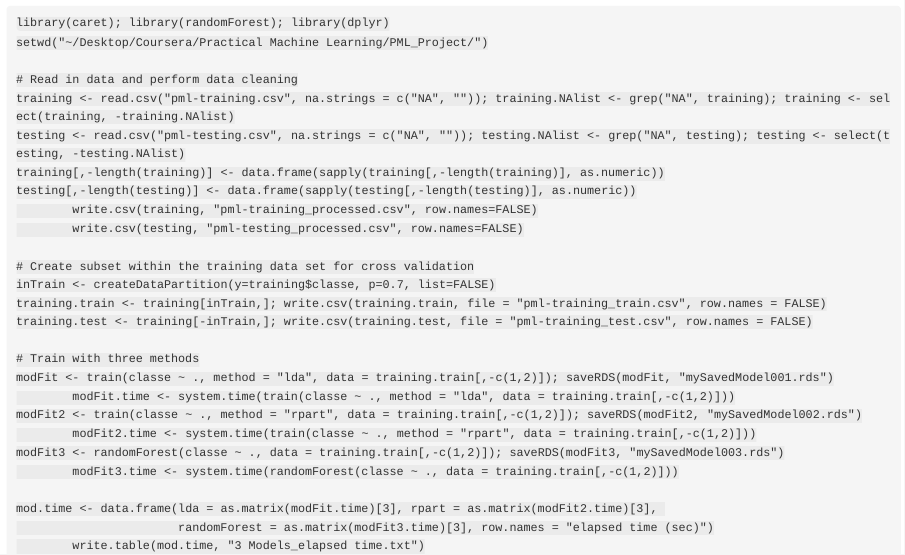
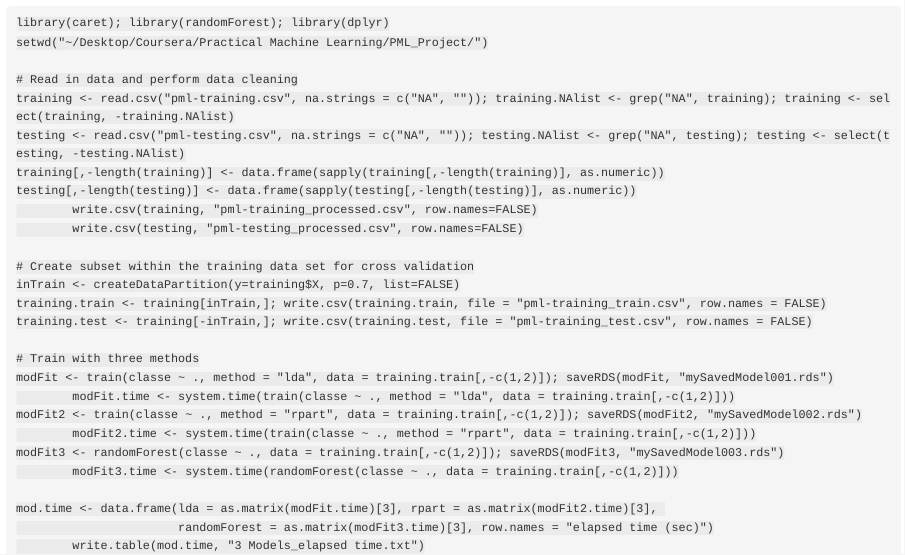
Before and after one commit to yukaizou2015/PML_Project, an R Markdown document (report.Rmd): the page in a window 1100 px wide, from 4960 px down. The pictures show the output file report.html that the author committed with the source, opened offline; long lines of code are wrapped.

Commit message:
README updates and some minor corrections

```diff
--- a/report.Rmd
+++ b/report.Rmd
@@ -146,7 +146,7 @@ testing[,-length(testing)] <- data.frame(sapply(testing[,-length(testing)], as.n
         write.csv(testing, "pml-testing_processed.csv", row.names=FALSE)
 
 # Create subset within the training data set for cross validation
-inTrain <- createDataPartition(y=training$classe, p=0.7, list=FALSE)
+inTrain <- createDataPartition(y=training$X, p=0.7, list=FALSE)
 training.train <- training[inTrain,]; write.csv(training.train, file = "pml-training_train.csv", row.names = FALSE)
 training.test <- training[-inTrain,]; write.csv(training.test, file = "pml-training_test.csv", row.names = FALSE)
 
```
Also changed, not shown: README.md, report.html.
